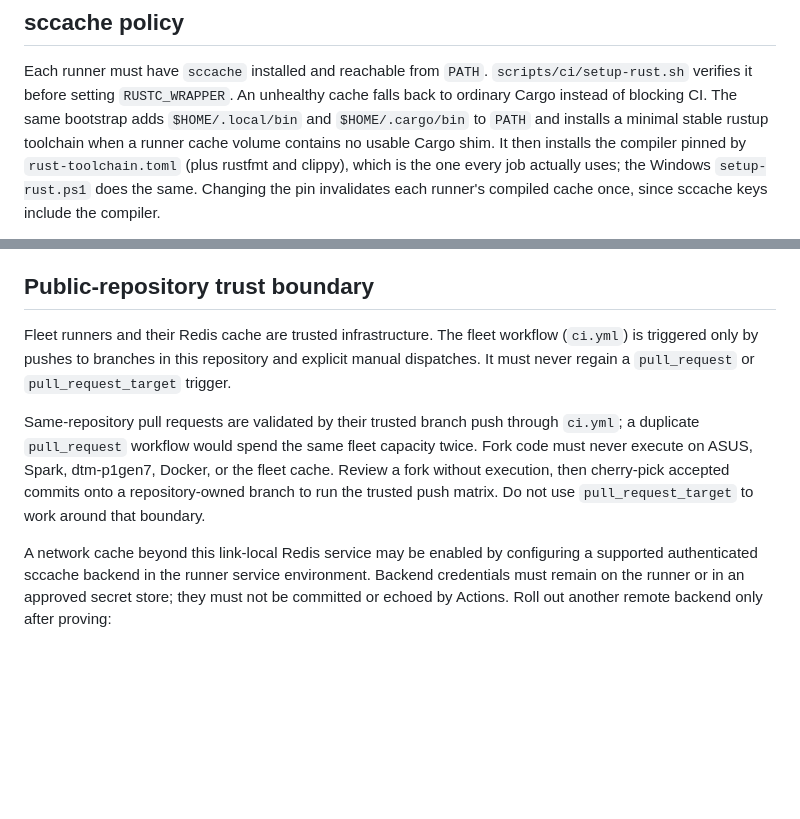
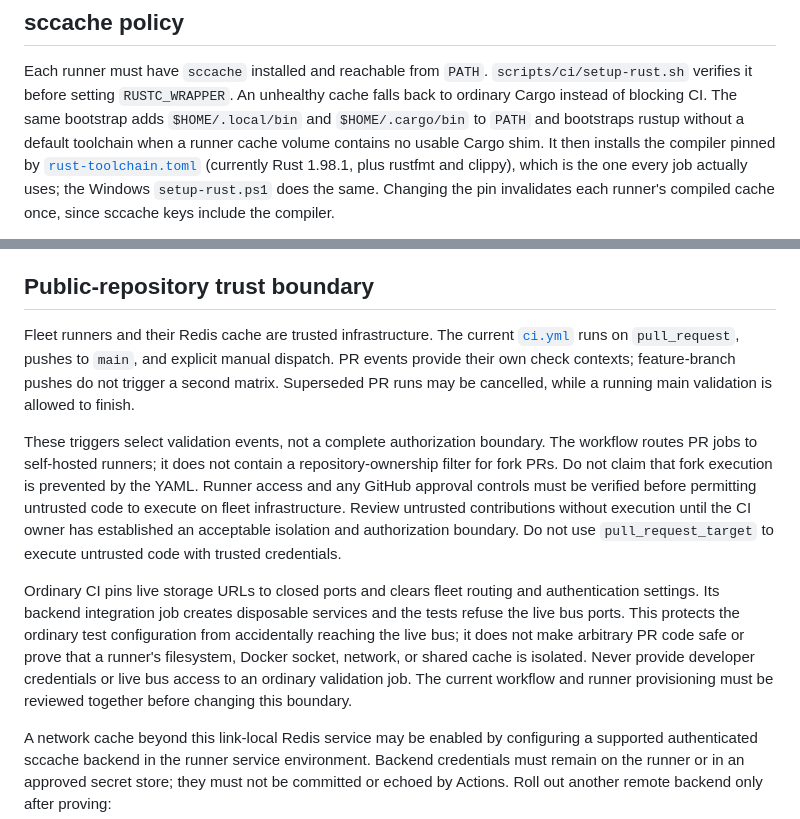
Before and after one commit to David-Martel/agent-hub, a Markdown page: docs/fleet-build-runners.md, 2 parts joined by grey strips. Drawn GitHub-style; blank space fills up the shorter version.

```diff
--- a/docs/fleet-build-runners.md
+++ b/docs/fleet-build-runners.md
@@ -20,9 +20,10 @@ Each runner must have `sccache` installed and reachable from `PATH`.
 `scripts/ci/setup-rust.sh` verifies it before setting `RUSTC_WRAPPER`. An
 unhealthy cache falls back to ordinary Cargo instead of blocking CI.
 The same bootstrap adds `$HOME/.local/bin` and `$HOME/.cargo/bin` to `PATH` and
-installs a minimal stable rustup toolchain when a runner cache volume contains
+bootstraps rustup without a default toolchain when a runner cache volume contains
 no usable Cargo shim. It then installs the compiler pinned by
-`rust-toolchain.toml` (plus rustfmt and clippy), which is the one every job
+[`rust-toolchain.toml`](../rust-toolchain.toml) (currently Rust 1.98.1, plus
+rustfmt and clippy), which is the one every job
 actually uses; the Windows `setup-rust.ps1` does the same. Changing the pin
 invalidates each runner's compiled cache once, since sccache keys include the
 compiler.
@@ -57,17 +58,29 @@ revision and verify it in both the CLI and HTTP binaries before publication.
 
 ## Public-repository trust boundary
 
-Fleet runners and their Redis cache are trusted infrastructure. The fleet
-workflow (`ci.yml`) is triggered only by pushes to branches in this repository
-and explicit manual dispatches. It must never regain a `pull_request` or
-`pull_request_target` trigger.
+Fleet runners and their Redis cache are trusted infrastructure. The current
+[`ci.yml`](../.github/workflows/ci.yml) runs on `pull_request`, pushes to `main`,
+and explicit manual dispatch. PR events provide their own check contexts;
+feature-branch pushes do not trigger a second matrix. Superseded PR runs may be
+cancelled, while a running main validation is allowed to finish.
 
-Same-repository pull requests are validated by their trusted branch push
-through `ci.yml`; a duplicate `pull_request` workflow would spend the same
-fleet capacity twice. Fork code must never execute on ASUS, Spark,
-dtm-p1gen7, Docker, or the fleet cache. Review a fork without execution, then
-cherry-pick accepted commits onto a repository-owned branch to run the trusted
-push matrix. Do not use `pull_request_target` to work around that boundary.
+These triggers select validation events, not a complete authorization boundary.
+The workflow routes PR jobs to self-hosted runners; it does not contain a
+repository-ownership filter for fork PRs. Do not claim that fork execution is
+prevented by the YAML. Runner access and any GitHub approval controls must be
+verified before permitting untrusted code to execute on fleet infrastructure.
+Review untrusted contributions without execution until the CI owner has
+established an acceptable isolation and authorization boundary. Do not use
+`pull_request_target` to execute untrusted code with trusted credentials.
+
+Ordinary CI pins live storage URLs to closed ports and clears fleet routing and
+authentication settings. Its backend integration job creates disposable
+services and the tests refuse the live bus ports. This protects the ordinary
+test configuration from accidentally reaching the live bus; it does not make
+arbitrary PR code safe or prove that a runner's filesystem, Docker socket,
+network, or shared cache is isolated. Never provide developer credentials or
+live bus access to an ordinary validation job. The current workflow and
+runner provisioning must be reviewed together before changing this boundary.
 
 A network cache beyond this link-local Redis service may be enabled by
 configuring a supported authenticated sccache backend in the runner service
```
Also changed, not shown: AGENTS.md (+45 -30 lines), agents.TODO.md (+20 -4 lines).
